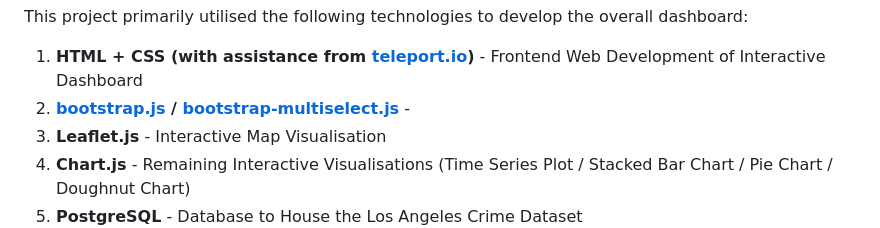
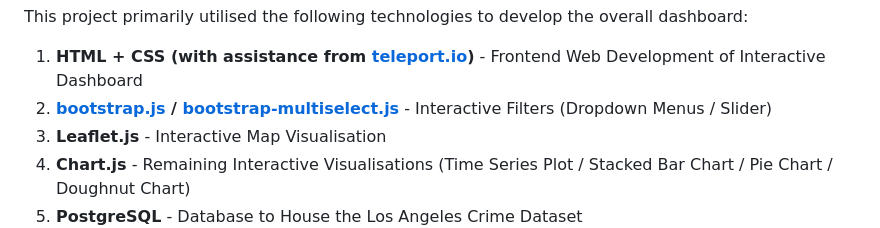
Before and after one commit to falconpunch082/la-crime-visualiser, a Markdown page: README.md, the part around the change. GitHub-like rendering.

Commit message:
Project Overview Tweak

```diff
--- a/README.md
+++ b/README.md
@@ -46,7 +46,7 @@ The following interactive filters were developed for the dashboard:
 
 This project primarily utilised the following technologies to develop the overall dashboard:
 1. **HTML + CSS (with assistance from [teleport.io](https://teleporthq.io/))** - Frontend Web Development of Interactive Dashboard
-2. **[bootstrap.js](https://getbootstrap.com/) / [bootstrap-multiselect.js](https://github.com/davidstutz/bootstrap-multiselect)** -
+2. **[bootstrap.js](https://getbootstrap.com/) / [bootstrap-multiselect.js](https://github.com/davidstutz/bootstrap-multiselect)** - Interactive Filters (Dropdown Menus / Slider)
 3. **Leaflet.js** - Interactive Map Visualisation
 4. **Chart.js** - Remaining Interactive Visualisations (Time Series Plot / Stacked Bar Chart / Pie Chart / Doughnut Chart)
 5. **PostgreSQL** - Database to House the Los Angeles Crime Dataset
```
